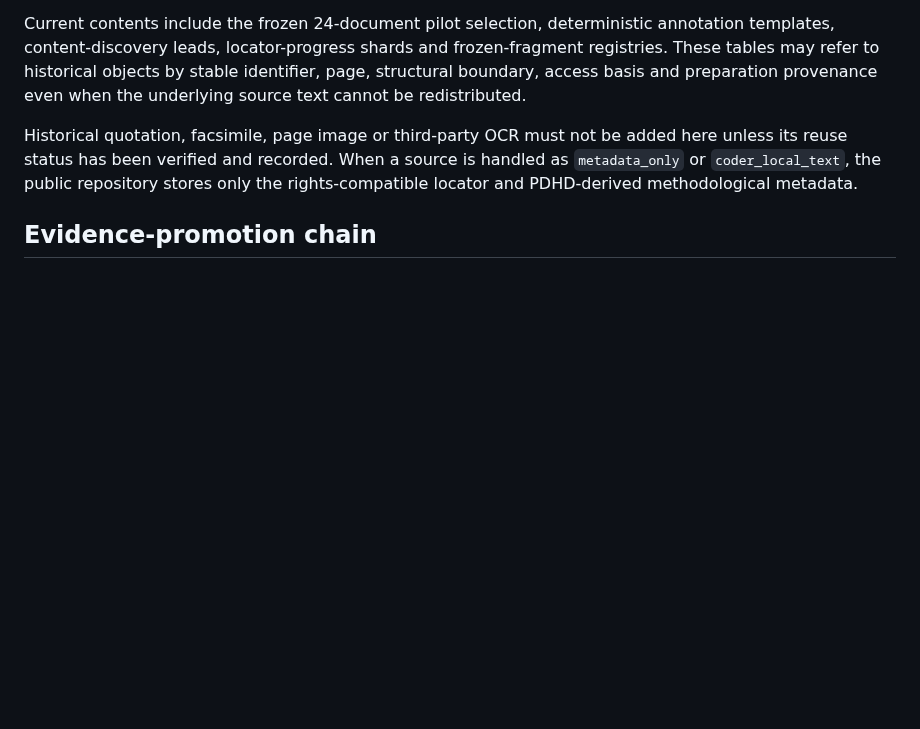
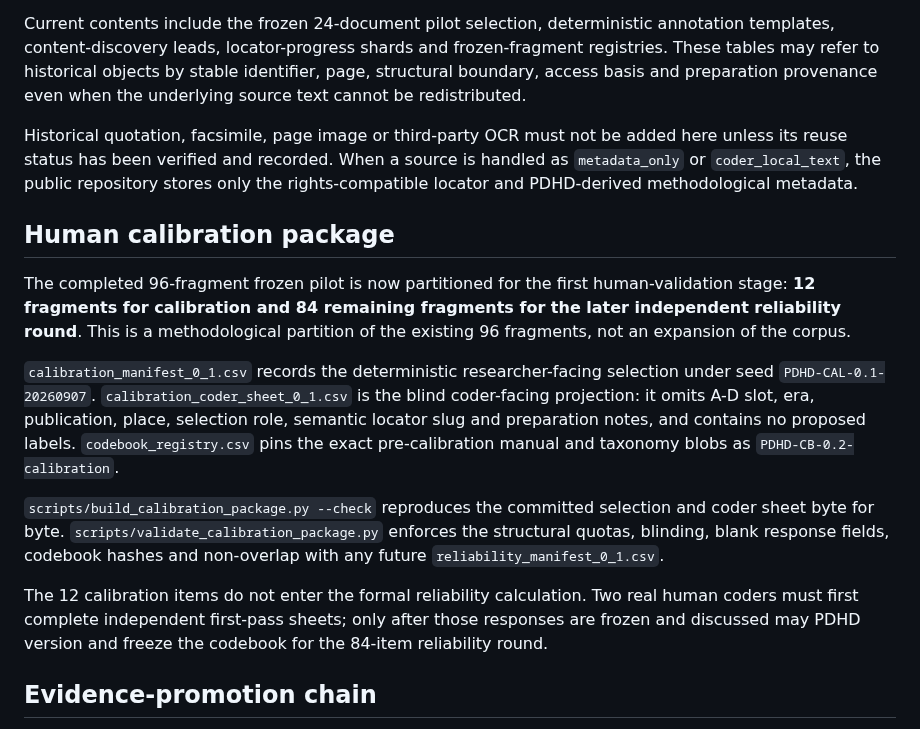
Before and after one commit to fersandovalgtz/practica-docente-historica-digital, a Markdown page: data/samples/README.md, the part around the change. GitHub-like rendering; blank space fills up the shorter version.

Commit message:
Document human calibration sample package

```diff
--- a/data/samples/README.md
+++ b/data/samples/README.md
@@ -5,6 +5,16 @@ This directory stores **PDHD-owned pilot metadata and derived preparation record
 Current contents include the frozen 24-document pilot selection, deterministic annotation templates, content-discovery leads, locator-progress shards and frozen-fragment registries. These tables may refer to historical objects by stable identifier, page, structural boundary, access basis and preparation provenance even when the underlying source text cannot be redistributed.
 
 Historical quotation, facsimile, page image or third-party OCR must not be added here unless its reuse status has been verified and recorded. When a source is handled as `metadata_only` or `coder_local_text`, the public repository stores only the rights-compatible locator and PDHD-derived methodological metadata.
+
+## Human calibration package
+
+The completed 96-fragment frozen pilot is now partitioned for the first human-validation stage: **12 fragments for calibration and 84 remaining fragments for the later independent reliability round**. This is a methodological partition of the existing 96 fragments, not an expansion of the corpus.
+
+`calibration_manifest_0_1.csv` records the deterministic researcher-facing selection under seed `PDHD-CAL-0.1-20260907`. `calibration_coder_sheet_0_1.csv` is the blind coder-facing projection: it omits A-D slot, era, publication, place, selection role, semantic locator slug and preparation notes, and contains no proposed labels. `codebook_registry.csv` pins the exact pre-calibration manual and taxonomy blobs as `PDHD-CB-0.2-calibration`.
+
+`scripts/build_calibration_package.py --check` reproduces the committed selection and coder sheet byte for byte. `scripts/validate_calibration_package.py` enforces the structural quotas, blinding, blank response fields, codebook hashes and non-overlap with any future `reliability_manifest_0_1.csv`.
+
+The 12 calibration items do not enter the formal reliability calculation. Two real human coders must first complete independent first-pass sheets; only after those responses are frozen and discussed may PDHD version and freeze the codebook for the 84-item reliability round.
 
 ## Evidence-promotion chain
 
```
